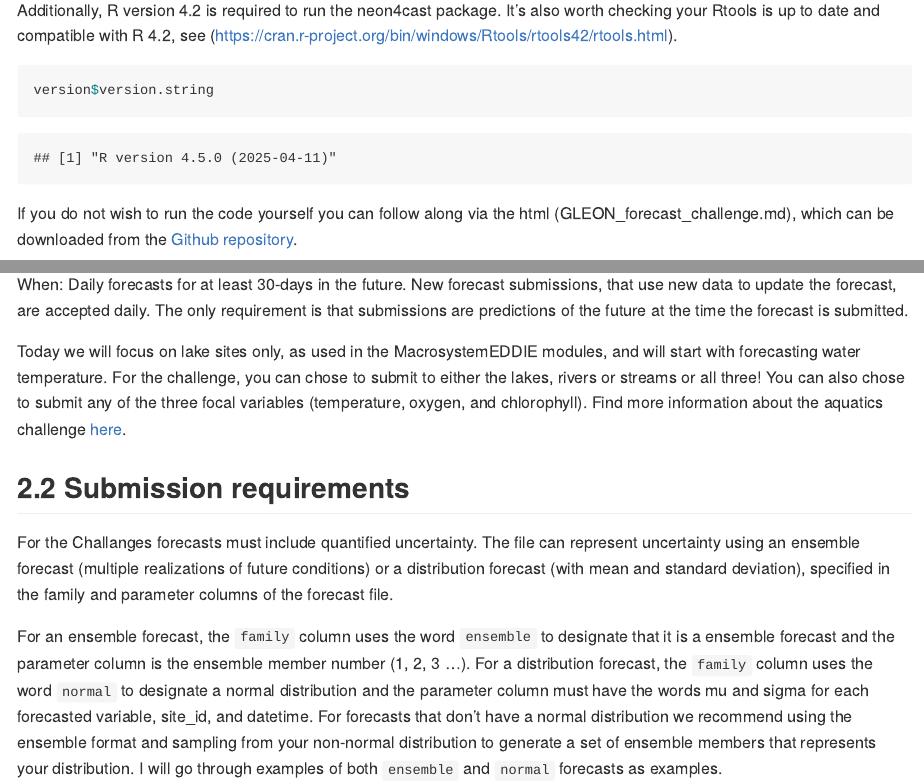
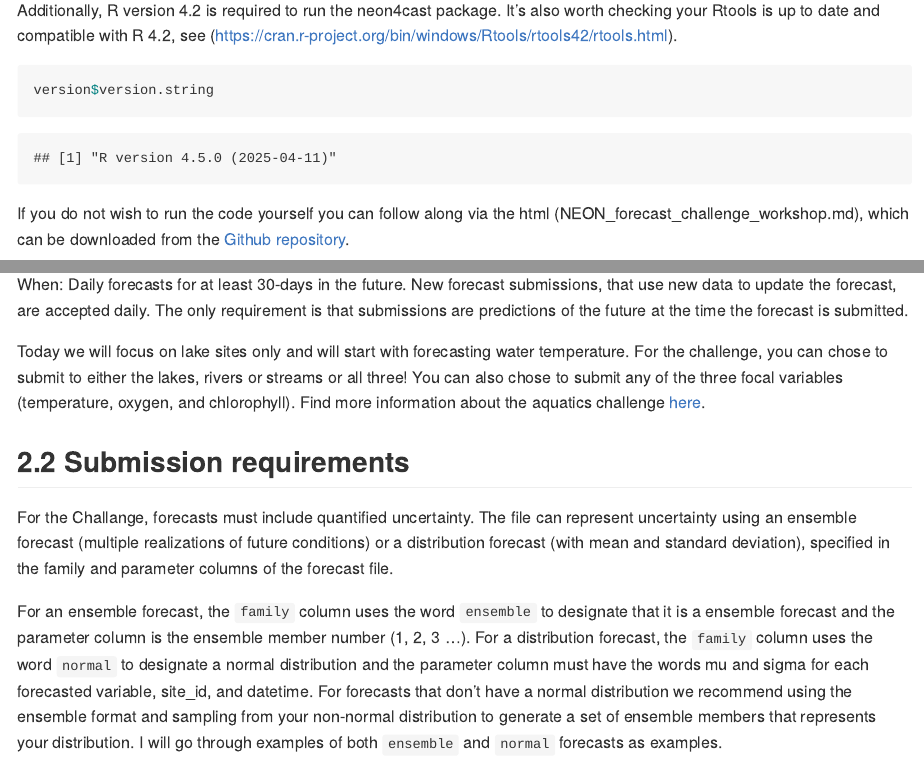
Before and after one commit to OlssonF/NEON-forecast-challenge-workshop, an R Markdown document (NEON_forecast_challenge_workshop.Rmd): the page in a window 1100 px wide, from 1510 px down, and a second part further down, joined at a grey line. Rendered offline with R 4.5, knitr and Pandoc, with nearby package versions; some code elsewhere in the file could not run offline; long lines of code are wrapped.

Commit message:
minor updates to aquatics workshop

````diff
--- a/NEON_forecast_challenge_workshop.Rmd
+++ b/NEON_forecast_challenge_workshop.Rmd
@@ -46,7 +46,7 @@ version$version.string
 
 ```
 
-If you do not wish to run the code yourself you can follow along via the html (GLEON_forecast_challenge.md), which can be downloaded from the [Github repository](https://github.com/OlssonF/GLEON-forecast-challenge).
+If you do not wish to run the code yourself you can follow along via the html (NEON_forecast_challenge_workshop.md), which can be downloaded from the [Github repository](https://github.com/OlssonF/NEON-forecast-challenge-workshop).
 
 # Introduction to NEON forecast challenge
 
@@ -62,11 +62,11 @@ Where: 7 lakes and 27 river/stream NEON sites.
 
 When: Daily forecasts for at least 30-days in the future. New forecast submissions, that use new data to update the forecast, are accepted daily. The only requirement is that submissions are predictions of the future at the time the forecast is submitted.
 
-Today we will focus on lake sites only, as used in the MacrosystemEDDIE modules, and will start with forecasting water temperature. For the challenge, you can chose to submit to either the lakes, rivers or streams or all three! You can also chose to submit any of the three focal variables (temperature, oxygen, and chlorophyll). Find more information about the aquatics challenge [here](https://projects.ecoforecast.org/neon4cast-docs/Aquatics.html).
+Today we will focus on lake sites only and will start with forecasting water temperature. For the challenge, you can chose to submit to either the lakes, rivers or streams or all three! You can also chose to submit any of the three focal variables (temperature, oxygen, and chlorophyll). Find more information about the aquatics challenge [here](https://projects.ecoforecast.org/neon4cast-docs/Aquatics.html).
 
 ## Submission requirements
 
-For the Challanges forecasts must include quantified uncertainty. The file can represent uncertainty using an ensemble forecast (multiple realizations of future conditions) or a distribution forecast (with mean and standard deviation), specified in the family and parameter columns of the forecast file.
+For the Challange, forecasts must include quantified uncertainty. The file can represent uncertainty using an ensemble forecast (multiple realizations of future conditions) or a distribution forecast (with mean and standard deviation), specified in the family and parameter columns of the forecast file.
 
 For an ensemble forecast, the `family` column uses the word `ensemble` to designate that it is a ensemble forecast and the parameter column is the ensemble member number (1, 2, 3 …).  For a distribution forecast, the `family` column uses the word `normal` to designate a normal distribution and the parameter column must have the words mu and sigma for each forecasted variable, site_id, and datetime. For forecasts that don't have a normal distribution we recommend using the ensemble format and sampling from your non-normal distribution to generate a set of ensemble members that represents your distribution. I will go through examples of both `ensemble` and `normal` forecasts as examples.
 
````
Also changed, not shown: NEON_forecast_challenge_workshop.Rmd (2 more changed lines).
